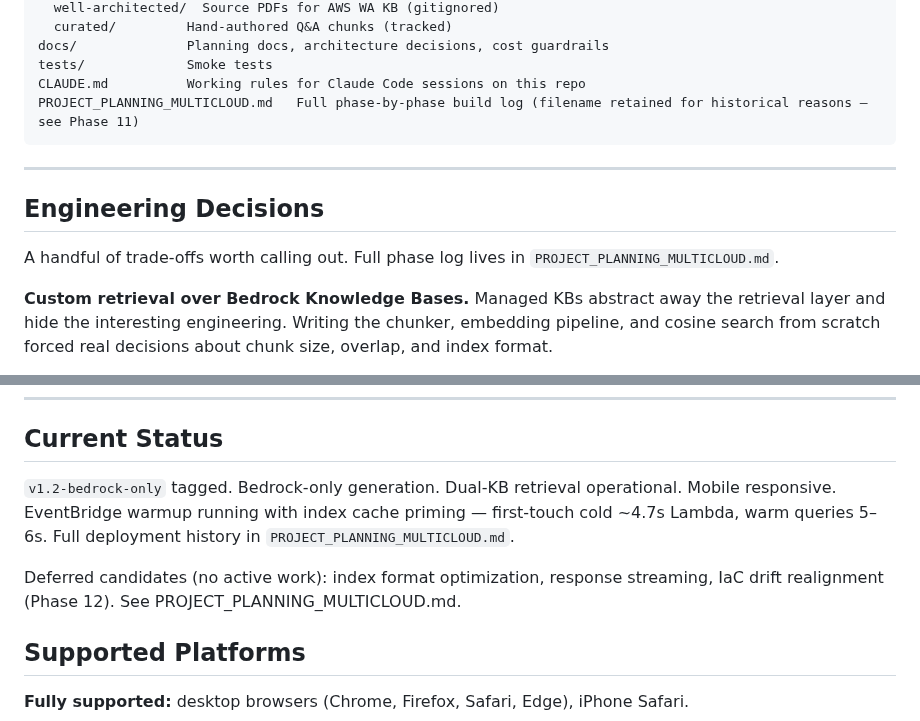
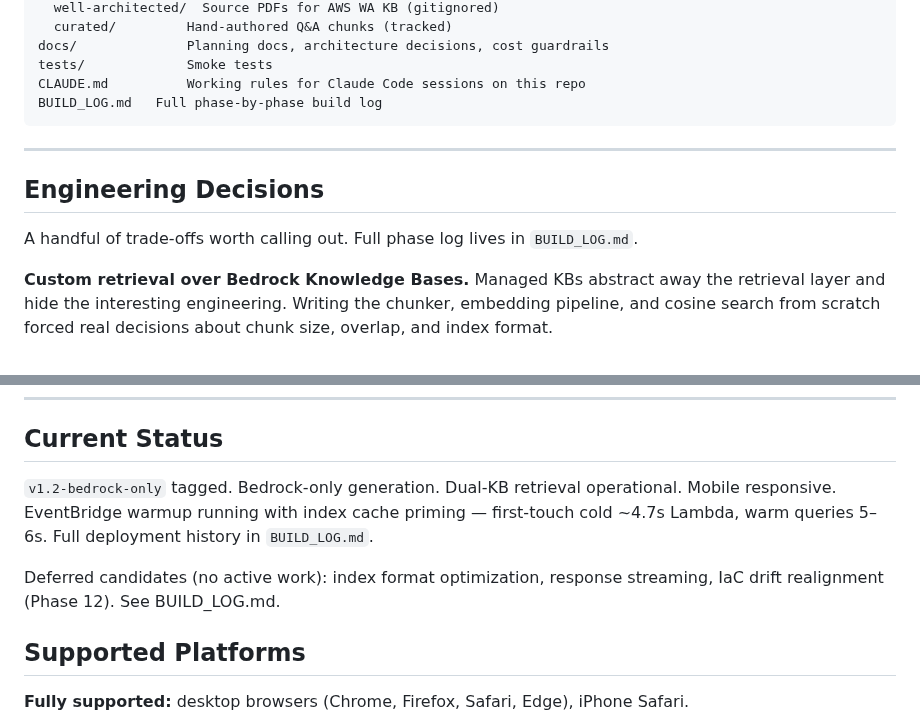
Before and after one commit to jhubb88/aws-rag-chatbot, a Markdown page: README.md, 2 parts joined by grey strips. Rendered like a GitHub page.

````diff
--- a/README.md
+++ b/README.md
@@ -71,14 +71,14 @@ data/
 docs/              Planning docs, architecture decisions, cost guardrails
 tests/             Smoke tests
 CLAUDE.md          Working rules for Claude Code sessions on this repo
-PROJECT_PLANNING_MULTICLOUD.md   Full phase-by-phase build log (filename retained for historical reasons — see Phase 11)
+BUILD_LOG.md   Full phase-by-phase build log
 ```
 
 ---
 
 ## Engineering Decisions
 
-A handful of trade-offs worth calling out. Full phase log lives in `PROJECT_PLANNING_MULTICLOUD.md`.
+A handful of trade-offs worth calling out. Full phase log lives in `BUILD_LOG.md`.
 
 **Custom retrieval over Bedrock Knowledge Bases.**
 Managed KBs abstract away the retrieval layer and hide the interesting engineering. Writing the chunker, embedding pipeline, and cosine search from scratch forced real decisions about chunk size, overlap, and index format.
@@ -120,9 +120,9 @@ Hard cap enforced at $20 via AWS Budgets. See `docs/COST_GUARDRAILS.md`.
 
 ## Current Status
 
-`v1.2-bedrock-only` tagged. Bedrock-only generation. Dual-KB retrieval operational. Mobile responsive. EventBridge warmup running with index cache priming — first-touch cold ~4.7s Lambda, warm queries 5–6s. Full deployment history in `PROJECT_PLANNING_MULTICLOUD.md`.
+`v1.2-bedrock-only` tagged. Bedrock-only generation. Dual-KB retrieval operational. Mobile responsive. EventBridge warmup running with index cache priming — first-touch cold ~4.7s Lambda, warm queries 5–6s. Full deployment history in `BUILD_LOG.md`.
 
-Deferred candidates (no active work): index format optimization, response streaming, IaC drift realignment (Phase 12). See PROJECT_PLANNING_MULTICLOUD.md.
+Deferred candidates (no active work): index format optimization, response streaming, IaC drift realignment (Phase 12). See BUILD_LOG.md.
 
 ## Supported Platforms
 
````
Also changed, not shown: BUILD_LOG.md (renamed from PROJECT_PLANNING_MULTICLOUD.md, +4 -11 lines), CLAUDE.md (+1 -1 lines).
